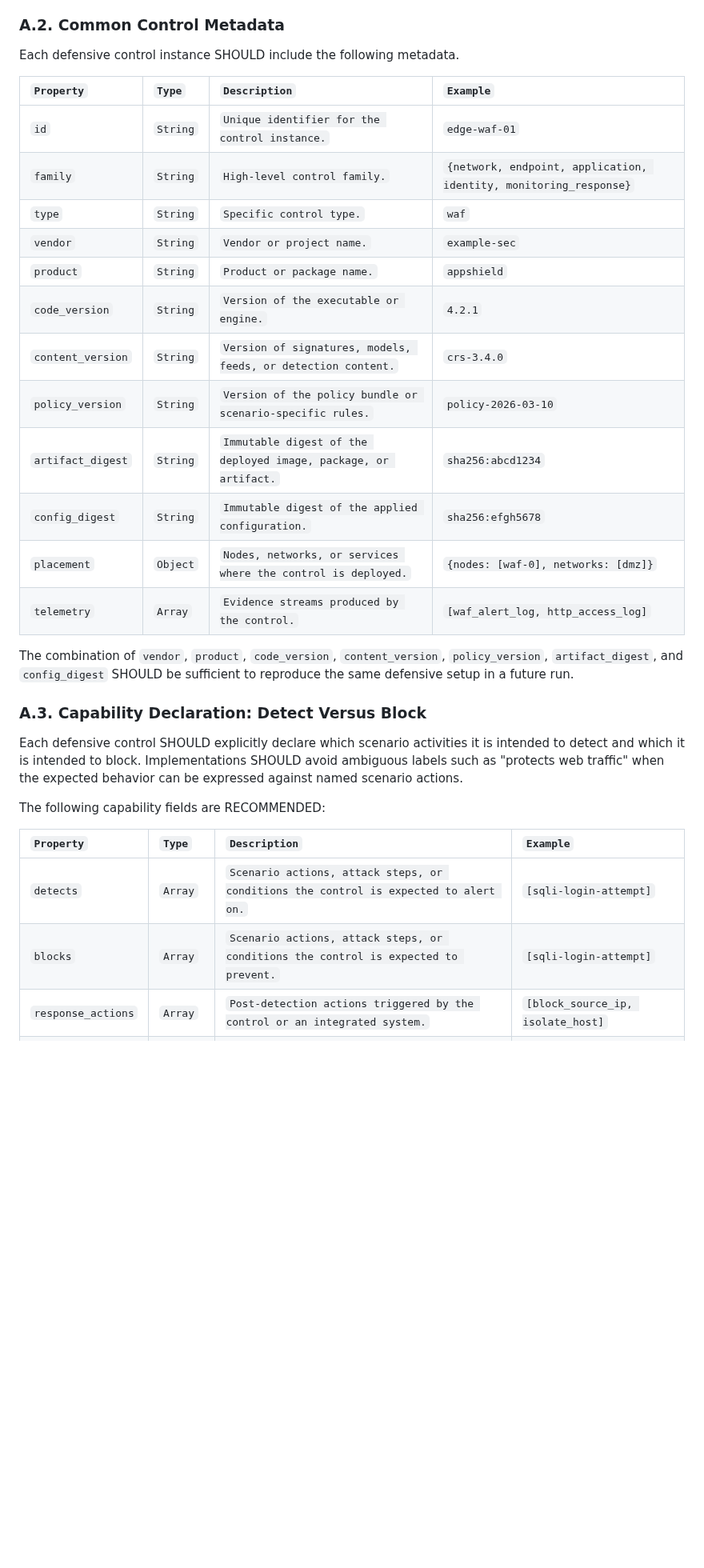
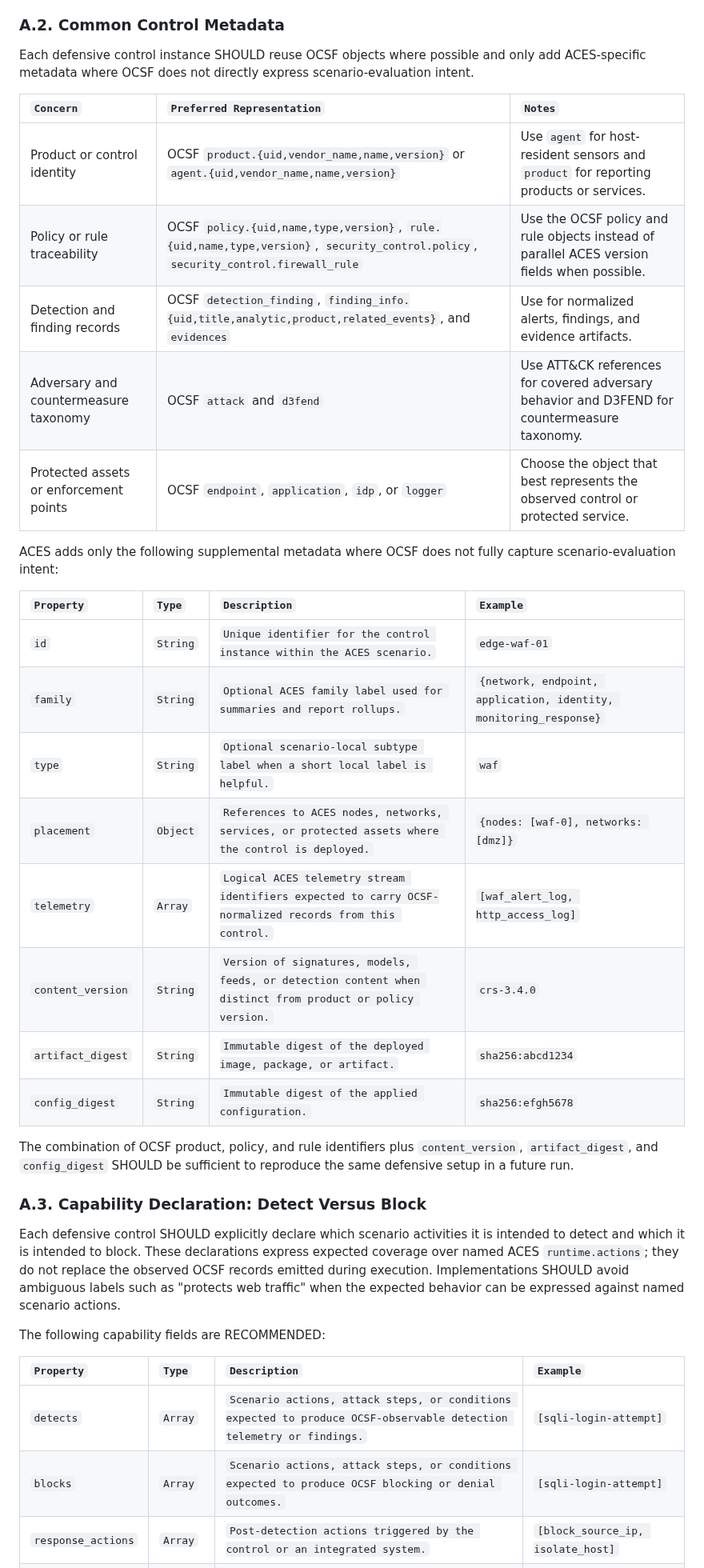
Before and after one commit to Heron-AI-Sec/agent-environments, a Markdown page: rfc/rfc-defense-appendix-draft-0.1.md, the part around one of its changes. Shown at 80% size. Drawn GitHub-style; blank space fills up the shorter version.

```diff
--- a/rfc/rfc-defense-appendix-draft-0.1.md
+++ b/rfc/rfc-defense-appendix-draft-0.1.md
@@ -37,33 +52,49 @@ Defensive controls SHOULD be modeled by reference to existing scenario objects:
 
 ### A.2. Common Control Metadata
 
-Each defensive control instance SHOULD include the following metadata.
+Each defensive control instance SHOULD reuse OCSF objects where possible and
+only add ACES-specific metadata where OCSF does not directly express
+scenario-evaluation intent.
+
+| `Concern` | `Preferred Representation` | `Notes` |
+| :---- | :---- | :---- |
+| Product or control identity | OCSF `product.{uid,vendor_name,name,version}` or `agent.{uid,vendor_name,name,version}` | Use `agent` for host-resident sensors and `product` for reporting products or services. |
+| Policy or rule traceability | OCSF `policy.{uid,name,type,version}`, `rule.{uid,name,type,version}`, `security_control.policy`, `security_control.firewall_rule` | Use the OCSF policy and rule objects instead of parallel ACES version fields when possible. |
+| Detection and finding records | OCSF `detection_finding`, `finding_info.{uid,title,analytic,product,related_events}`, and `evidences` | Use for normalized alerts, findings, and evidence artifacts. |
+| Adversary and countermeasure taxonomy | OCSF `attack` and `d3fend` | Use ATT&CK references for covered adversary behavior and D3FEND for countermeasure taxonomy. |
+| Protected assets or enforcement points | OCSF `endpoint`, `application`, `idp`, or `logger` | Choose the object that best represents the observed control or protected service. |
+
+ACES adds only the following supplemental metadata where OCSF does not fully
+capture scenario-evaluation intent:
 
 | `Property` | `Type` | `Description` | `Example` |
 | :---- | :---- | :---- | :---- |
-| `id` | `String` | `Unique identifier for the control instance.` | `edge-waf-01` |
-| `family` | `String` | `High-level control family.` | `{network, endpoint, application, identity, monitoring_response}` |
-| `type` | `String` | `Specific control type.` | `waf` |
-| `vendor` | `String` | `Vendor or project name.` | `example-sec` |
-| `product` | `String` | `Product or package name.` | `appshield` |
-| `code_version` | `String` | `Version of the executable or engine.` | `4.2.1` |
-| `content_version` | `String` | `Version of signatures, models, feeds, or detection content.` | `crs-3.4.0` |
-| `policy_version` | `String` | `Version of the policy bundle or scenario-specific rules.` | `policy-2026-03-10` |
+| `id` | `String` | `Unique identifier for the control instance within the ACES scenario.` | `edge-waf-01` |
+| `family` | `String` | `Optional ACES family label used for summaries and report rollups.` | `{network, endpoint, application, identity, monitoring_response}` |
+| `type` | `String` | `Optional scenario-local subtype label when a short local label is helpful.` | `waf` |
+| `placement` | `Object` | `References to ACES nodes, networks, services, or protected assets where the control is deployed.` | `{nodes: [waf-0], networks: [dmz]}` |
+| `telemetry` | `Array` | `Logical ACES telemetry stream identifiers expected to carry OCSF-normalized records from this control.` | `[waf_alert_log, http_access_log]` |
+| `content_version` | `String` | `Version of signatures, models, feeds, or detection content when distinct from product or policy version.` | `crs-3.4.0` |
 | `artifact_digest` | `String` | `Immutable digest of the deployed image, package, or artifact.` | `sha256:abcd1234` |
 | `config_digest` | `String` | `Immutable digest of the applied configuration.` | `sha256:efgh5678` |
-| `placement` | `Object` | `Nodes, networks, or services where the control is deployed.` | `{nodes: [waf-0], networks: [dmz]}` |
-| `telemetry` | `Array` | `Evidence streams produced by the control.` | `[waf_alert_log, http_access_log]` |
 
-The combination of `vendor`, `product`, `code_version`, `content_version`, `policy_version`, `artifact_digest`, and `config_digest` SHOULD be sufficient to reproduce the same defensive setup in a future run.
+The combination of OCSF product, policy, and rule identifiers plus
+`content_version`, `artifact_digest`, and `config_digest` SHOULD be sufficient
+to reproduce the same defensive setup in a future run.
 
 ### A.3. Capability Declaration: Detect Versus Block
 
-Each defensive control SHOULD explicitly declare which scenario activities it is intended to detect and which it is intended to block. Implementations SHOULD avoid ambiguous labels such as "protects web traffic" when the expected behavior can be expressed against named scenario actions.
+Each defensive control SHOULD explicitly declare which scenario activities it is
+intended to detect and which it is intended to block. These declarations express
+expected coverage over named ACES `runtime.actions`; they do not replace the
+observed OCSF records emitted during execution. Implementations SHOULD avoid
+ambiguous labels such as "protects web traffic" when the expected behavior can
+be expressed against named scenario actions.
 
 The following capability fields are RECOMMENDED:
 
 | `Property` | `Type` | `Description` | `Example` |
 | :---- | :---- | :---- | :---- |
-| `detects` | `Array` | `Scenario actions, attack steps, or conditions the control is expected to alert on.` | `[sqli-login-attempt]` |
-| `blocks` | `Array` | `Scenario actions, attack steps, or conditions the control is expected to prevent.` | `[sqli-login-attempt]` |
+| `detects` | `Array` | `Scenario actions, attack steps, or conditions expected to produce OCSF-observable detection telemetry or findings.` | `[sqli-login-attempt]` |
+| `blocks` | `Array` | `Scenario actions, attack steps, or conditions expected to produce OCSF blocking or denial outcomes.` | `[sqli-login-attempt]` |
 | `response_actions` | `Array` | `Post-detection actions triggered by the control or an integrated system.` | `[block_source_ip, isolate_host]` |
```
Also changed, not shown: other parts of rfc/rfc-defense-appendix-draft-0.1.md (+79 -98 lines), rfc/rfc-0001-infrastructure-schema.md (+11 -0 lines).
